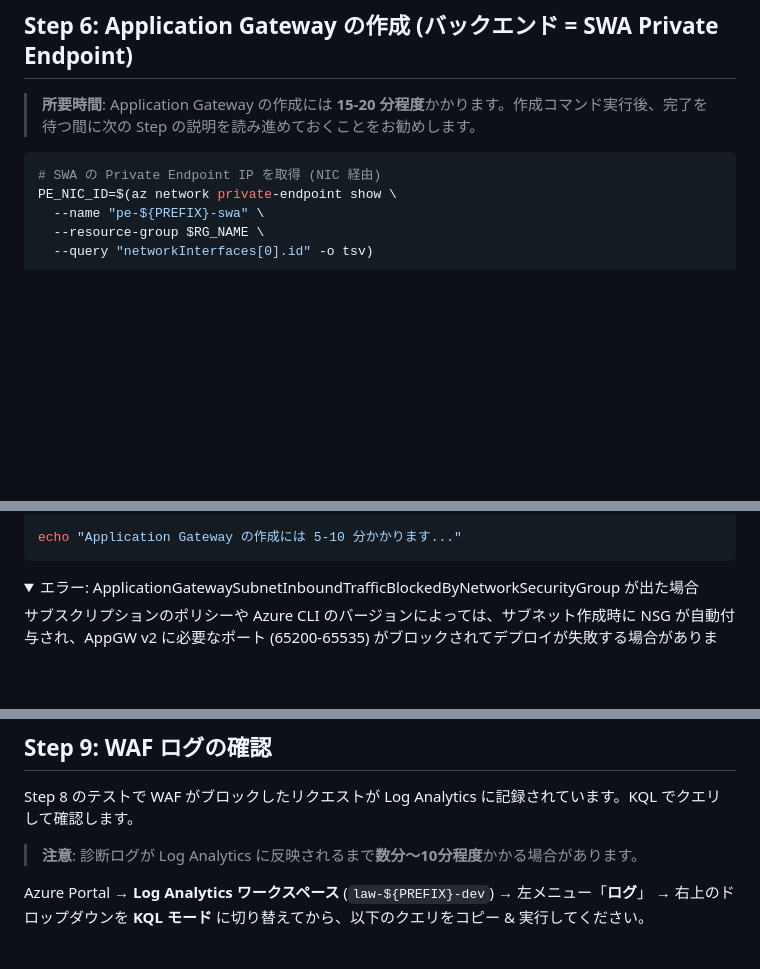
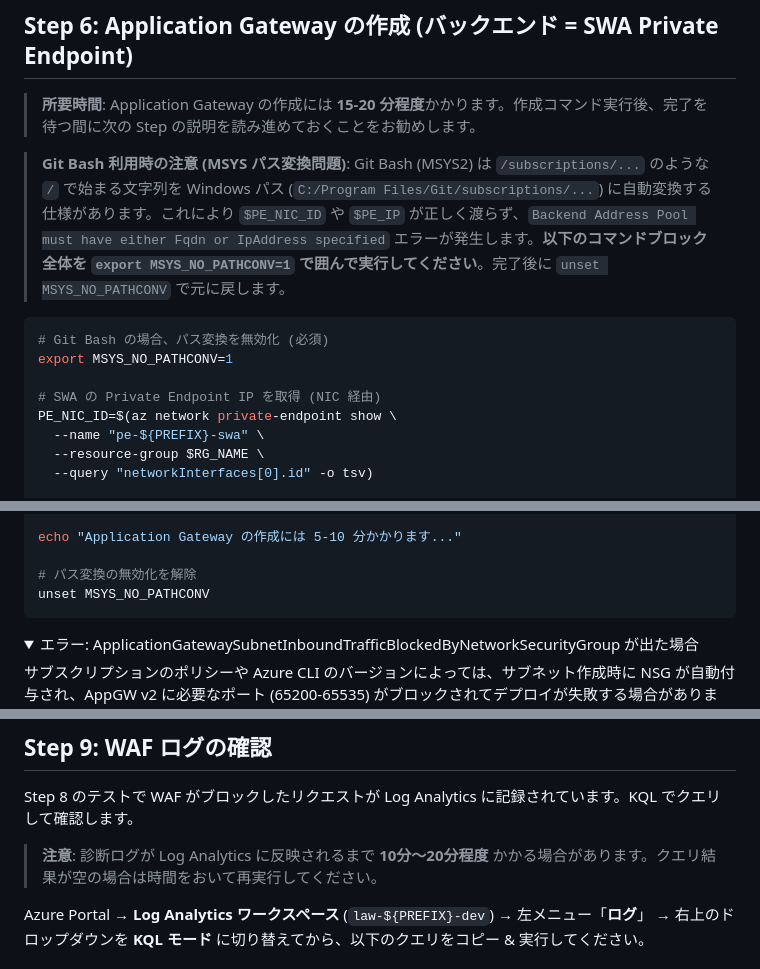
Before and after one commit to ylearning86/Azure-Handson-002, a Markdown page: labs/lab03-security.md, 3 parts joined by grey strips. GitHub-like rendering; folded sections open; blank space fills up the shorter version.

Commit message:
docs: add Git Bash MSYS path conversion warning in Lab03 Step6 and update log delay note in Step9

````diff
--- a/labs/lab03-security.md
+++ b/labs/lab03-security.md
@@ -364,7 +364,12 @@ MSYS_NO_PATHCONV=1 az rest --method put \
 
 > **所要時間**: Application Gateway の作成には **15-20 分程度**かかります。作成コマンド実行後、完了を待つ間に次の Step の説明を読み進めておくことをお勧めします。
 
+> **Git Bash 利用時の注意 (MSYS パス変換問題)**: Git Bash (MSYS2) は `/subscriptions/...` のような `/` で始まる文字列を Windows パス (`C:/Program Files/Git/subscriptions/...`) に自動変換する仕様があります。これにより `$PE_NIC_ID` や `$PE_IP` が正しく渡らず、`Backend Address Pool must have either Fqdn or IpAddress specified` エラーが発生します。**以下のコマンドブロック全体を `export MSYS_NO_PATHCONV=1` で囲んで実行してください**。完了後に `unset MSYS_NO_PATHCONV` で元に戻します。
+
 ```bash
+# Git Bash の場合、パス変換を無効化 (必須)
+export MSYS_NO_PATHCONV=1
+
 # SWA の Private Endpoint IP を取得 (NIC 経由)
 PE_NIC_ID=$(az network private-endpoint show \
   --name "pe-${PREFIX}-swa" \
@@ -403,6 +408,9 @@ az network application-gateway create \
   --frontend-port 80
 
 echo "Application Gateway の作成には 5-10 分かかります..."
+
+# パス変換の無効化を解除
+unset MSYS_NO_PATHCONV
 ```
 
 <details>
@@ -652,7 +660,7 @@ curl -s "https://${SWA_HOSTNAME}/" -o /dev/null -w "SWA 直接アクセス: HTTP
 
 Step 8 のテストで WAF がブロックしたリクエストが Log Analytics に記録されています。KQL でクエリして確認します。
 
-> **注意**: 診断ログが Log Analytics に反映されるまで**数分～10分程度**かかる場合があります。
+> **注意**: 診断ログが Log Analytics に反映されるまで **10分～20分程度** かかる場合があります。クエリ結果が空の場合は時間をおいて再実行してください。
 
 Azure Portal → **Log Analytics ワークスペース** (`law-${PREFIX}-dev`) → 左メニュー「**ログ**」 → 右上のドロップダウンを **KQL モード** に切り替えてから、以下のクエリをコピー & 実行してください。
 
````
